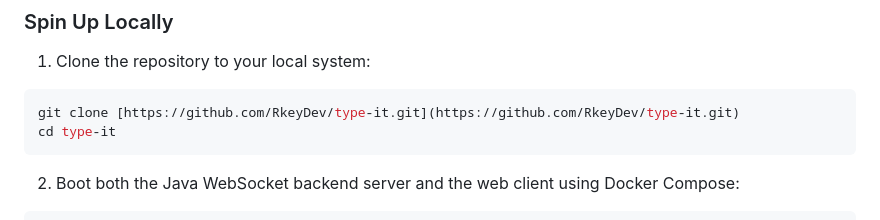
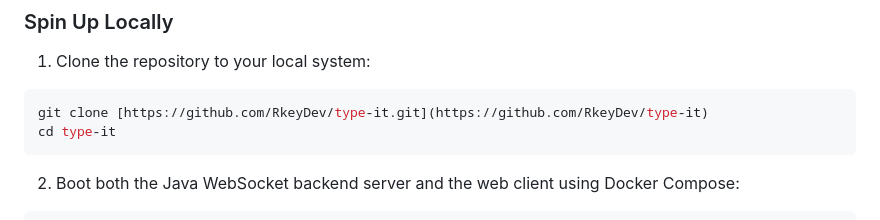
Before and after one commit to RkeyDev/type-it, a Markdown page: README.md, the part around the change. Rendered like a GitHub page.

Commit message:
Correct Git clone URL in README
Fix the clone command URL in the README.

````diff
--- a/README.md
+++ b/README.md
@@ -86,7 +86,7 @@ The entire ecosystem is containerized using Docker, abstracting away local Java
 
 1. Clone the repository to your local system:
   ```bash
-git clone [https://github.com/RkeyDev/type-it.git](https://github.com/RkeyDev/type-it.git)
+git clone [https://github.com/RkeyDev/type-it.git](https://github.com/RkeyDev/type-it)
 cd type-it
   ```
 2. Boot both the Java WebSocket backend server and the web client using Docker Compose:
````
